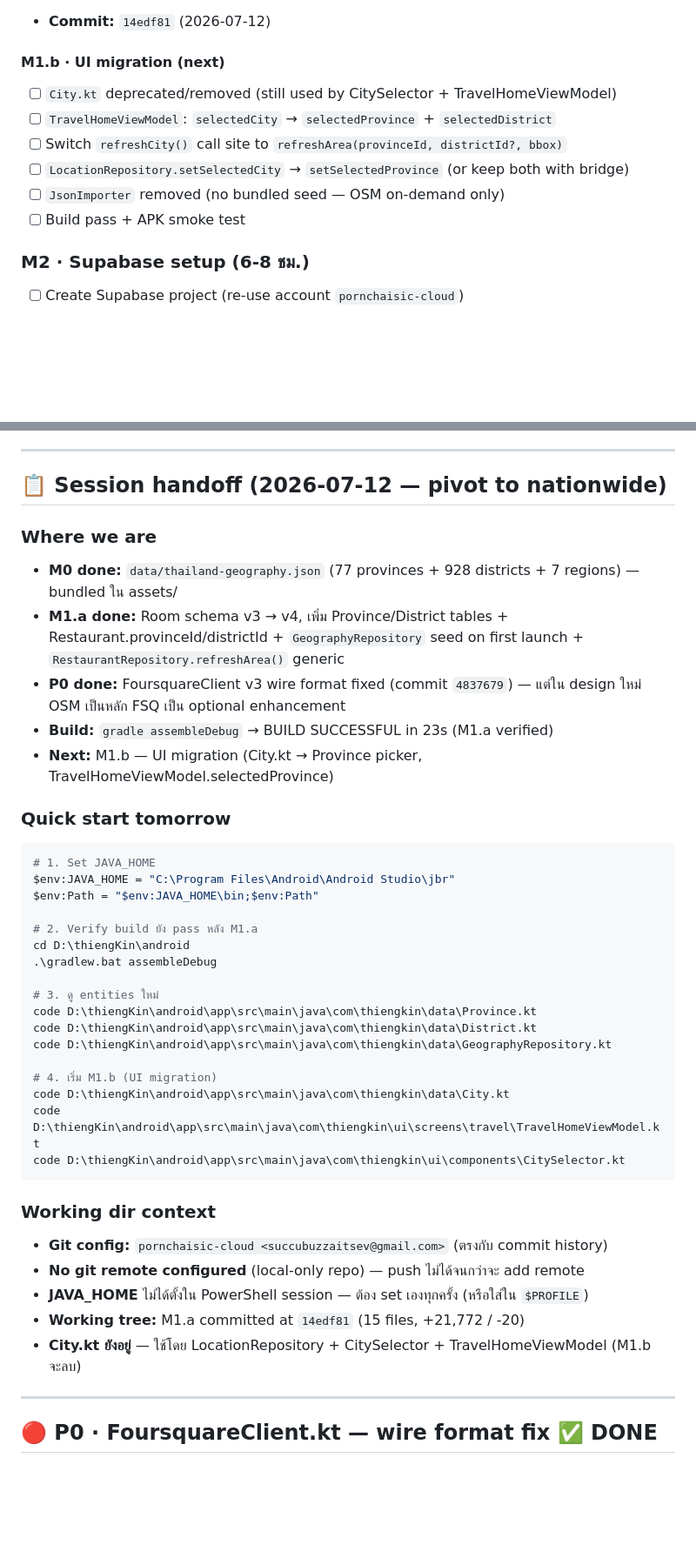
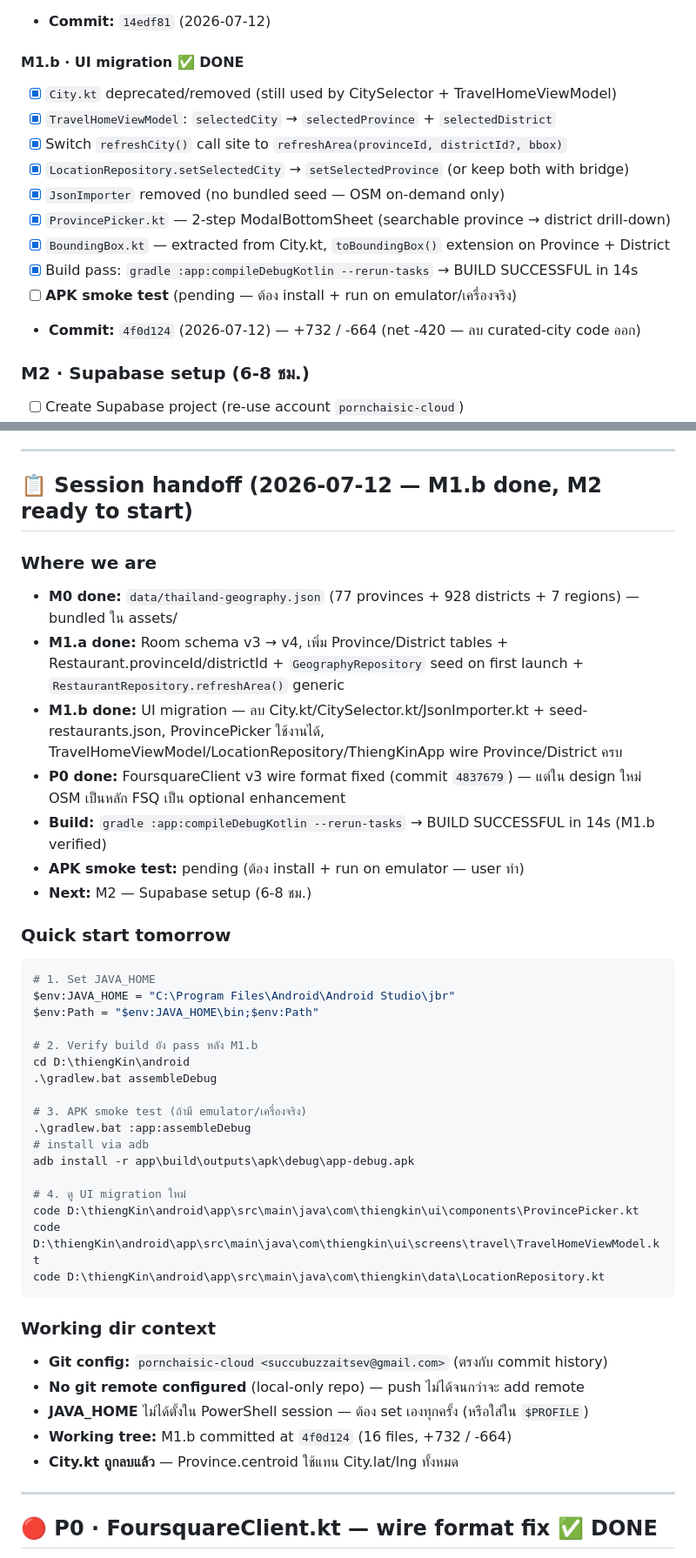
Before and after one commit to succubuzzaitsev-a11y/ThiengKin, a Markdown page: TODO.md, 2 parts joined by grey strips. Shown at 87% size. GitHub-like rendering; blank space fills up the shorter version.

Commit message:
docs: mark M1.b UI migration done in TODO.md

````diff
--- a/TODO.md
+++ b/TODO.md
@@ -44,13 +44,17 @@
 - [x] `gradle assembleDebug` → BUILD SUCCESSFUL in 23s
 - **Commit:** `14edf81` (2026-07-12)
 
-#### M1.b · UI migration (next)
-- [ ] `City.kt` deprecated/removed (still used by CitySelector + TravelHomeViewModel)
-- [ ] `TravelHomeViewModel`: `selectedCity` → `selectedProvince` + `selectedDistrict`
-- [ ] Switch `refreshCity()` call site to `refreshArea(provinceId, districtId?, bbox)`
-- [ ] `LocationRepository.setSelectedCity` → `setSelectedProvince` (or keep both with bridge)
-- [ ] `JsonImporter` removed (no bundled seed — OSM on-demand only)
-- [ ] Build pass + APK smoke test
+#### M1.b · UI migration ✅ DONE
+- [x] `City.kt` deprecated/removed (still used by CitySelector + TravelHomeViewModel)
+- [x] `TravelHomeViewModel`: `selectedCity` → `selectedProvince` + `selectedDistrict`
+- [x] Switch `refreshCity()` call site to `refreshArea(provinceId, districtId?, bbox)`
+- [x] `LocationRepository.setSelectedCity` → `setSelectedProvince` (or keep both with bridge)
+- [x] `JsonImporter` removed (no bundled seed — OSM on-demand only)
+- [x] `ProvincePicker.kt` — 2-step ModalBottomSheet (searchable province → district drill-down)
+- [x] `BoundingBox.kt` — extracted from City.kt, `toBoundingBox()` extension on Province + District
+- [x] Build pass: `gradle :app:compileDebugKotlin --rerun-tasks` → BUILD SUCCESSFUL in 14s
+- [ ] **APK smoke test** (pending — ต้อง install + run on emulator/เครื่องจริง)
+- **Commit:** `4f0d124` (2026-07-12) — +732 / -664 (net -420 — ลบ curated-city code ออก)
 
 ### M2 · Supabase setup (6-8 ชม.)
 - [ ] Create Supabase project (re-use account `pornchaisic-cloud`)
@@ -84,14 +88,16 @@
 
 ---
 
-## 📋 Session handoff (2026-07-12 — pivot to nationwide)
+## 📋 Session handoff (2026-07-12 — M1.b done, M2 ready to start)
 
 ### Where we are
 - **M0 done:** `data/thailand-geography.json` (77 provinces + 928 districts + 7 regions) — bundled ใน assets/
 - **M1.a done:** Room schema v3 → v4, เพิ่ม Province/District tables + Restaurant.provinceId/districtId + `GeographyRepository` seed on first launch + `RestaurantRepository.refreshArea()` generic
+- **M1.b done:** UI migration — ลบ City.kt/CitySelector.kt/JsonImporter.kt + seed-restaurants.json, ProvincePicker ใช้งานได้, TravelHomeViewModel/LocationRepository/ThiengKinApp wire Province/District ครบ
 - **P0 done:** FoursquareClient v3 wire format fixed (commit `4837679`) — แต่ใน design ใหม่ OSM เป็นหลัก FSQ เป็น optional enhancement
-- **Build:** `gradle assembleDebug` → BUILD SUCCESSFUL in 23s (M1.a verified)
-- **Next:** M1.b — UI migration (City.kt → Province picker, TravelHomeViewModel.selectedProvince)
+- **Build:** `gradle :app:compileDebugKotlin --rerun-tasks` → BUILD SUCCESSFUL in 14s (M1.b verified)
+- **APK smoke test:** pending (ต้อง install + run on emulator — user ทำ)
+- **Next:** M2 — Supabase setup (6-8 ชม.)
 
 ### Quick start tomorrow
 ```powershell
@@ -99,27 +105,27 @@
 $env:JAVA_HOME = "C:\Program Files\Android\Android Studio\jbr"
 $env:Path = "$env:JAVA_HOME\bin;$env:Path"
 
-# 2. Verify build ยัง pass หลัง M1.a
+# 2. Verify build ยัง pass หลัง M1.b
 cd D:\thiengKin\android
 .\gradlew.bat assembleDebug
 
-# 3. ดู entities ใหม่
-code D:\thiengKin\android\app\src\main\java\com\thiengkin\data\Province.kt
-code D:\thiengKin\android\app\src\main\java\com\thiengkin\data\District.kt
-code D:\thiengKin\android\app\src\main\java\com\thiengkin\data\GeographyRepository.kt
+# 3. APK smoke test (ถ้ามี emulator/เครื่องจริง)
+.\gradlew.bat :app:assembleDebug
+# install via adb
+adb install -r app\build\outputs\apk\debug\app-debug.apk
 
-# 4. เริ่ม M1.b (UI migration)
-code D:\thiengKin\android\app\src\main\java\com\thiengkin\data\City.kt
+# 4. ดู UI migration ใหม่
+code D:\thiengKin\android\app\src\main\java\com\thiengkin\ui\components\ProvincePicker.kt
 code D:\thiengKin\android\app\src\main\java\com\thiengkin\ui\screens\travel\TravelHomeViewModel.kt
-code D:\thiengKin\android\app\src\main\java\com\thiengkin\ui\components\CitySelector.kt
+code D:\thiengKin\android\app\src\main\java\com\thiengkin\data\LocationRepository.kt
 ```
 
 ### Working dir context
 - **Git config:** `pornchaisic-cloud <succubuzzaitsev@gmail.com>` (ตรงกับ commit history)
 - **No git remote configured** (local-only repo) — push ไม่ได้จนกว่าจะ add remote
 - **JAVA_HOME** ไม่ได้ตั้งใน PowerShell session — ต้อง set เองทุกครั้ง (หรือใส่ใน `$PROFILE`)
-- **Working tree:** M1.a committed at `14edf81` (15 files, +21,772 / -20)
-- **City.kt ยังอยู่** — ใช้โดย LocationRepository + CitySelector + TravelHomeViewModel (M1.b จะลบ)
+- **Working tree:** M1.b committed at `4f0d124` (16 files, +732 / -664)
+- **City.kt ถูกลบแล้ว** — Province.centroid ใช้แทน City.lat/lng ทั้งหมด
 
 ---
 
````
Also changed, not shown: other parts of TODO.md (+5 -3 lines).
